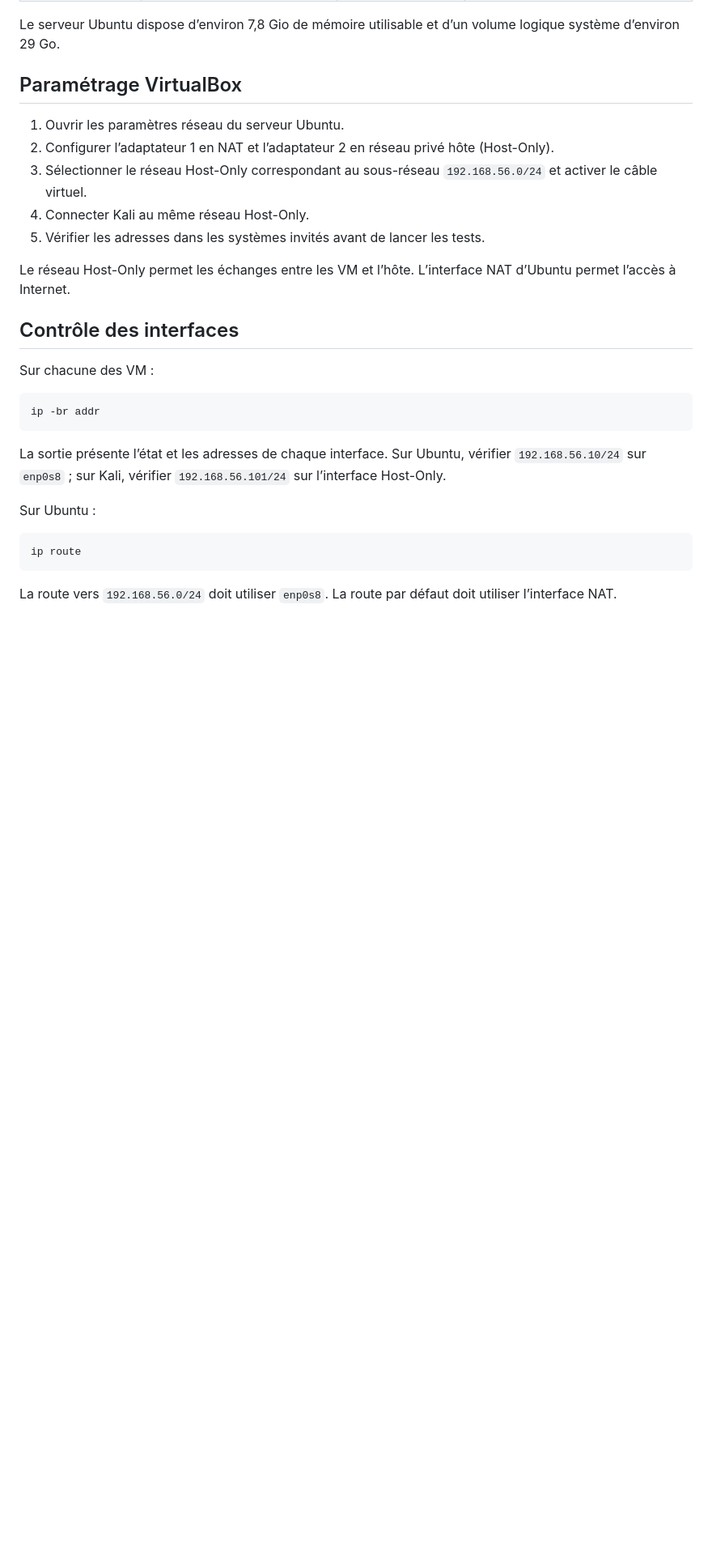
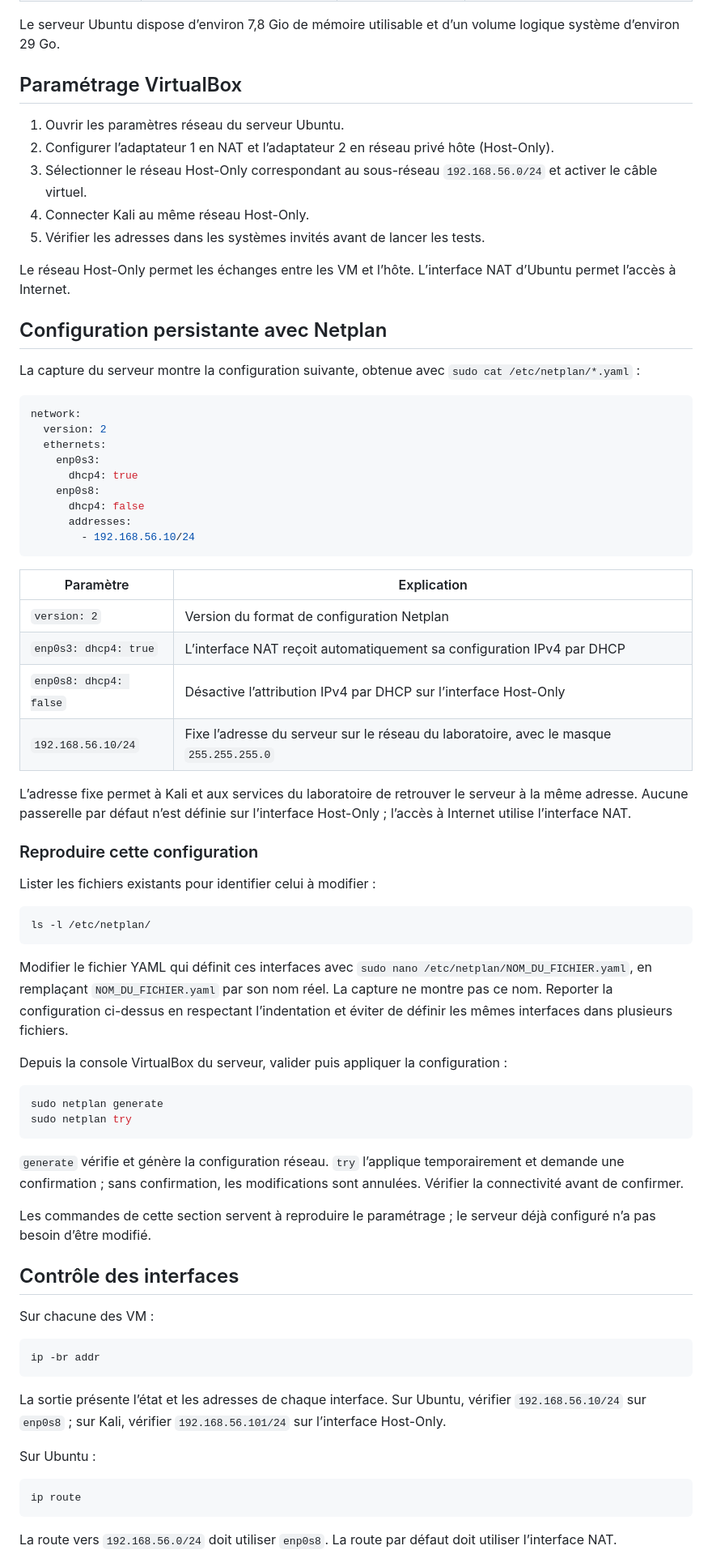
Before and after one commit to Chris-Lorys/Conception-deploiement-SOC, a Markdown page: docs/01-environnement.md, the part around one of its changes. Shown at 81% size. Rendered like a GitHub page; blank space fills up the shorter version.

Commit message:
Documenter la configuration Netplan confirmée par la capture

````diff
--- a/docs/01-environnement.md
+++ b/docs/01-environnement.md
@@ -24,6 +24,52 @@ Le serveur Ubuntu dispose d’environ 7,8 Gio de mémoire utilisable et d’un v
 5. Vérifier les adresses dans les systèmes invités avant de lancer les tests.
 
 Le réseau Host-Only permet les échanges entre les VM et l’hôte. L’interface NAT d’Ubuntu permet l’accès à Internet.
+
+## Configuration persistante avec Netplan
+
+La capture du serveur montre la configuration suivante, obtenue avec `sudo cat /etc/netplan/*.yaml` :
+
+```yaml
+network:
+  version: 2
+  ethernets:
+    enp0s3:
+      dhcp4: true
+    enp0s8:
+      dhcp4: false
+      addresses:
+        - 192.168.56.10/24
+```
+
+| Paramètre | Explication |
+|---|---|
+| `version: 2` | Version du format de configuration Netplan |
+| `enp0s3: dhcp4: true` | L’interface NAT reçoit automatiquement sa configuration IPv4 par DHCP |
+| `enp0s8: dhcp4: false` | Désactive l’attribution IPv4 par DHCP sur l’interface Host-Only |
+| `192.168.56.10/24` | Fixe l’adresse du serveur sur le réseau du laboratoire, avec le masque `255.255.255.0` |
+
+L’adresse fixe permet à Kali et aux services du laboratoire de retrouver le serveur à la même adresse. Aucune passerelle par défaut n’est définie sur l’interface Host-Only ; l’accès à Internet utilise l’interface NAT.
+
+### Reproduire cette configuration
+
+Lister les fichiers existants pour identifier celui à modifier :
+
+```bash
+ls -l /etc/netplan/
+```
+
+Modifier le fichier YAML qui définit ces interfaces avec `sudo nano /etc/netplan/NOM_DU_FICHIER.yaml`, en remplaçant `NOM_DU_FICHIER.yaml` par son nom réel. La capture ne montre pas ce nom. Reporter la configuration ci-dessus en respectant l’indentation et éviter de définir les mêmes interfaces dans plusieurs fichiers.
+
+Depuis la console VirtualBox du serveur, valider puis appliquer la configuration :
+
+```bash
+sudo netplan generate
+sudo netplan try
+```
+
+`generate` vérifie et génère la configuration réseau. `try` l’applique temporairement et demande une confirmation ; sans confirmation, les modifications sont annulées. Vérifier la connectivité avant de confirmer.
+
+Les commandes de cette section servent à reproduire le paramétrage ; le serveur déjà configuré n’a pas besoin d’être modifié.
 
 ## Contrôle des interfaces
 
````
Also changed, not shown: other parts of docs/01-environnement.md (+0 -1 lines).
